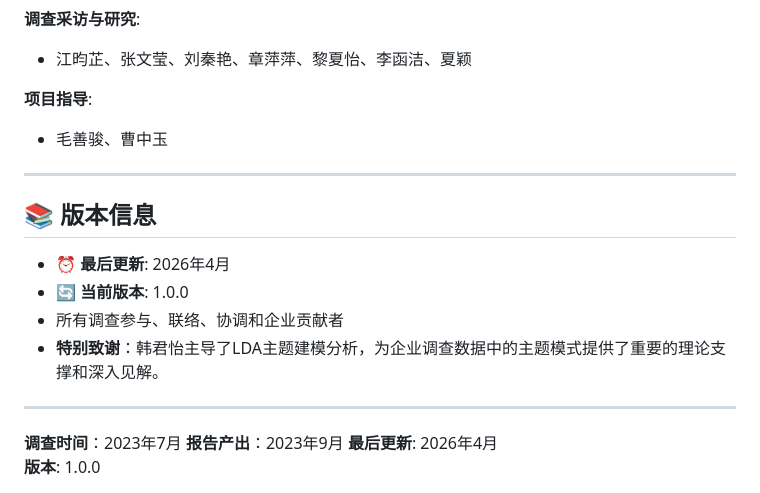
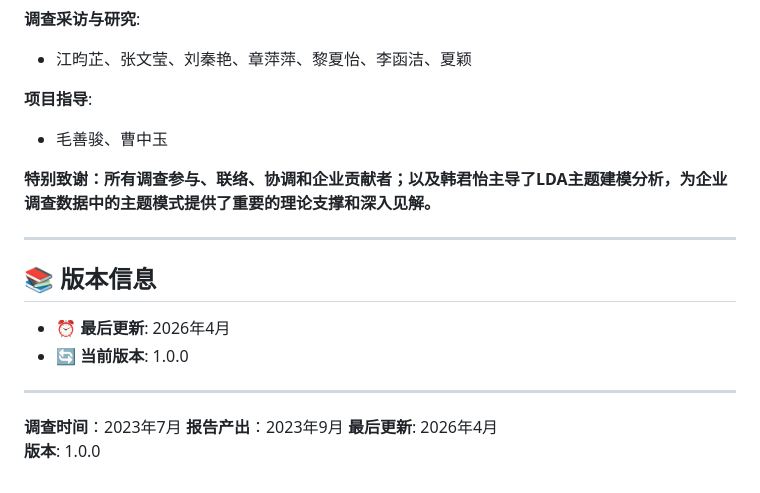
Before and after one commit to Yunzhi1211/LDA-Text-Analysis, a Markdown page: README_zh.md, the part around the change. Rendered like a GitHub page.

Commit message:
Update README_zh.md with acknowledgments and guidance
Added special thanks to contributors and clarified project guidance.

```diff
--- a/README_zh.md
+++ b/README_zh.md
@@ -282,14 +282,14 @@ MIT License - 自由使用、修改、分发代码和脱敏结果
 **项目指导**:
 - 毛善骏、曹中玉
 
+**特别致谢：所有调查参与、联络、协调和企业贡献者；以及韩君怡主导了LDA主题建模分析，为企业调查数据中的主题模式提供了重要的理论支撑和深入见解。**
+
 ---
 
 ## 📚 版本信息
 
 - **⏰ 最后更新**: 2026年4月
 - **🔄 当前版本**: 1.0.0
-- 所有调查参与、联络、协调和企业贡献者
-- **特别致谢**：韩君怡主导了LDA主题建模分析，为企业调查数据中的主题模式提供了重要的理论支撑和深入见解。
 
 ---
 
```
